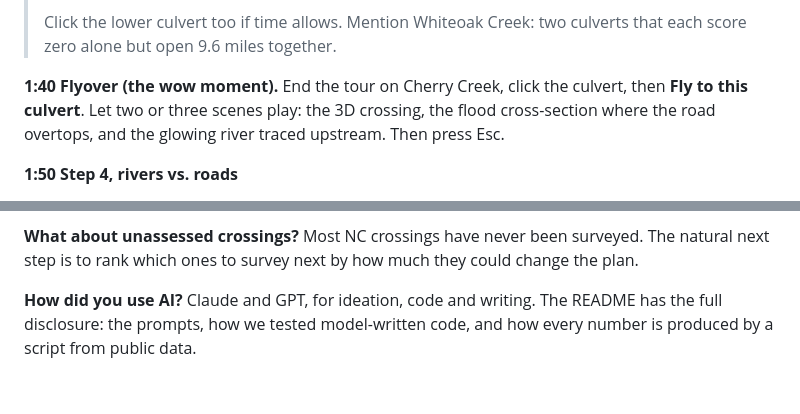
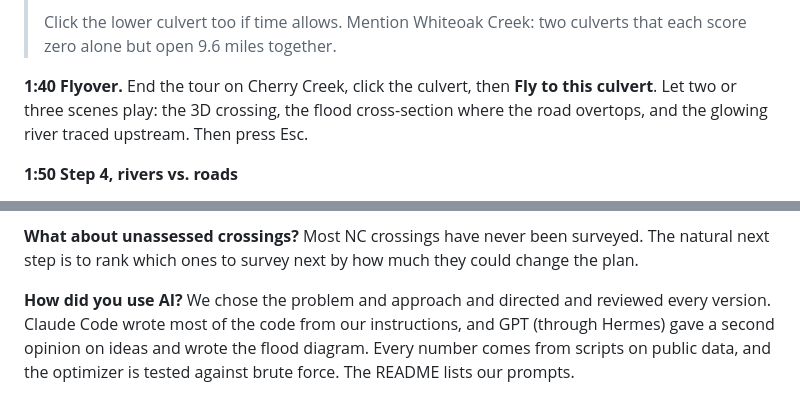
Before and after one commit to YaolaP4/Wolf-Hacks, a Markdown page: docs/demo.md, 2 parts joined by grey strips. Rendered like a GitHub page.

```diff
--- a/docs/demo.md
+++ b/docs/demo.md
@@ -22,7 +22,7 @@
 >
 > Click the lower culvert too if time allows. Mention Whiteoak Creek: two culverts that each score zero alone but open 9.6 miles together.
 
-**1:40 Flyover (the wow moment).** End the tour on Cherry Creek, click the culvert, then **Fly to this culvert**. Let two or three scenes play: the 3D crossing, the flood cross-section where the road overtops, and the glowing river traced upstream. Then press Esc.
+**1:40 Flyover.** End the tour on Cherry Creek, click the culvert, then **Fly to this culvert**. Let two or three scenes play: the 3D crossing, the flood cross-section where the road overtops, and the glowing river traced upstream. Then press Esc.
 
 **1:50 Step 4, rivers vs. roads**
 > "Now plan for roads too. A plan built only for washout risk gives up a third of the river benefit. A plan leaning 70/30 toward roads keeps 91% of the river gain and 94% of the washout reduction. Road and fish agencies mostly want the same culverts. If they plan separately, they leave value on the table."
@@ -69,4 +69,4 @@ Mostly waterfalls. The public download doesn't include them, so our networks run
 Most NC crossings have never been surveyed. The natural next step is to rank which ones to survey next by how much they could change the plan.
 
 **How did you use AI?**
-Claude and GPT, for ideation, code and writing. The README has the full disclosure: the prompts, how we tested model-written code, and how every number is produced by a script from public data.
+We chose the problem and approach and directed and reviewed every version. Claude Code wrote most of the code from our instructions, and GPT (through Hermes) gave a second opinion on ideas and wrote the flood diagram. Every number comes from scripts on public data, and the optimizer is tested against brute force. The README lists our prompts.
```
Also changed, not shown: README.md (+39 -12 lines), docs/devpost.md (+1 -1 lines).
